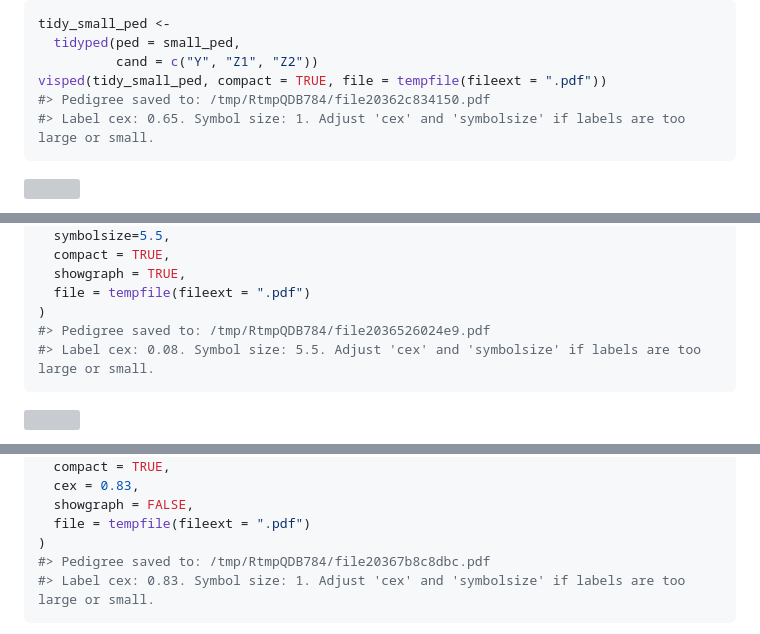
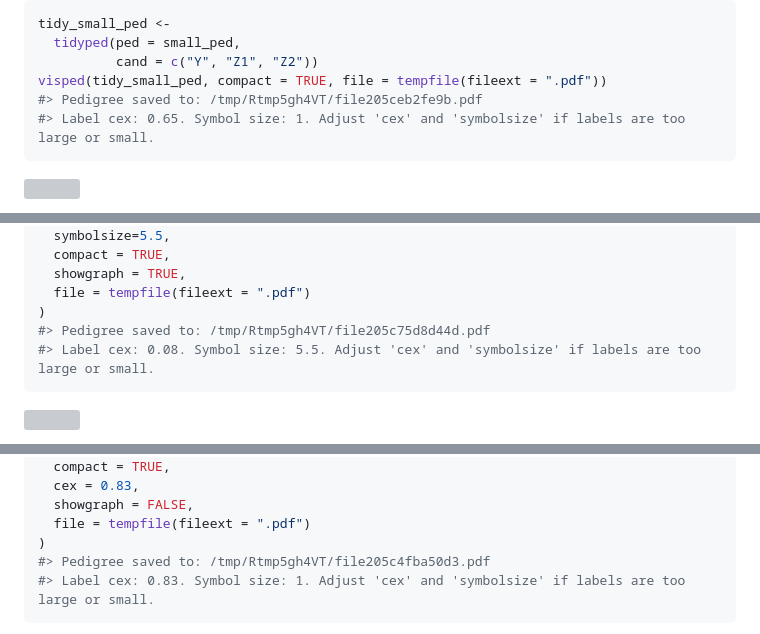
Before and after one commit to luansheng/visPedigree, a Markdown page: articles/draw-pedigree.md, 3 parts joined by grey strips. Rendered like a GitHub page; grey boxes are pictures that could not be loaded.

````diff
--- a/articles/draw-pedigree.md
+++ b/articles/draw-pedigree.md
@@ -49,7 +49,7 @@ tidy_small_ped <-
   tidyped(ped = small_ped,
           cand = c("Y", "Z1", "Z2"))
 visped(tidy_small_ped, compact = TRUE, file = tempfile(fileext = ".pdf"))
-#> Pedigree saved to: /tmp/RtmpQDB784/file20362c834150.pdf
+#> Pedigree saved to: /tmp/Rtmp5gh4VT/file205ceb2fe9b.pdf
 #> Label cex: 0.65. Symbol size: 1. Adjust 'cex' and 'symbolsize' if labels are too large or small.
 ```
 
@@ -210,7 +210,7 @@ visped(
   showgraph = TRUE,
   file = tempfile(fileext = ".pdf")
 )
-#> Pedigree saved to: /tmp/RtmpQDB784/file2036526024e9.pdf
+#> Pedigree saved to: /tmp/Rtmp5gh4VT/file205c75d8d44d.pdf
 #> Label cex: 0.08. Symbol size: 5.5. Adjust 'cex' and 'symbolsize' if labels are too large or small.
 ```
 
@@ -241,7 +241,7 @@ visped(
   showgraph = FALSE,
   file = tempfile(fileext = ".pdf")
 )
-#> Pedigree saved to: /tmp/RtmpQDB784/file20367b8c8dbc.pdf
+#> Pedigree saved to: /tmp/Rtmp5gh4VT/file205c4fba50d3.pdf
 #> Label cex: 0.83. Symbol size: 1. Adjust 'cex' and 'symbolsize' if labels are too large or small.
 ```
 
````
Also changed, not shown: reference/visped.md (+3 -3 lines), reference/figures/ped_example.png, reference/figures/visPedigree_logo.png, 5 other files.
